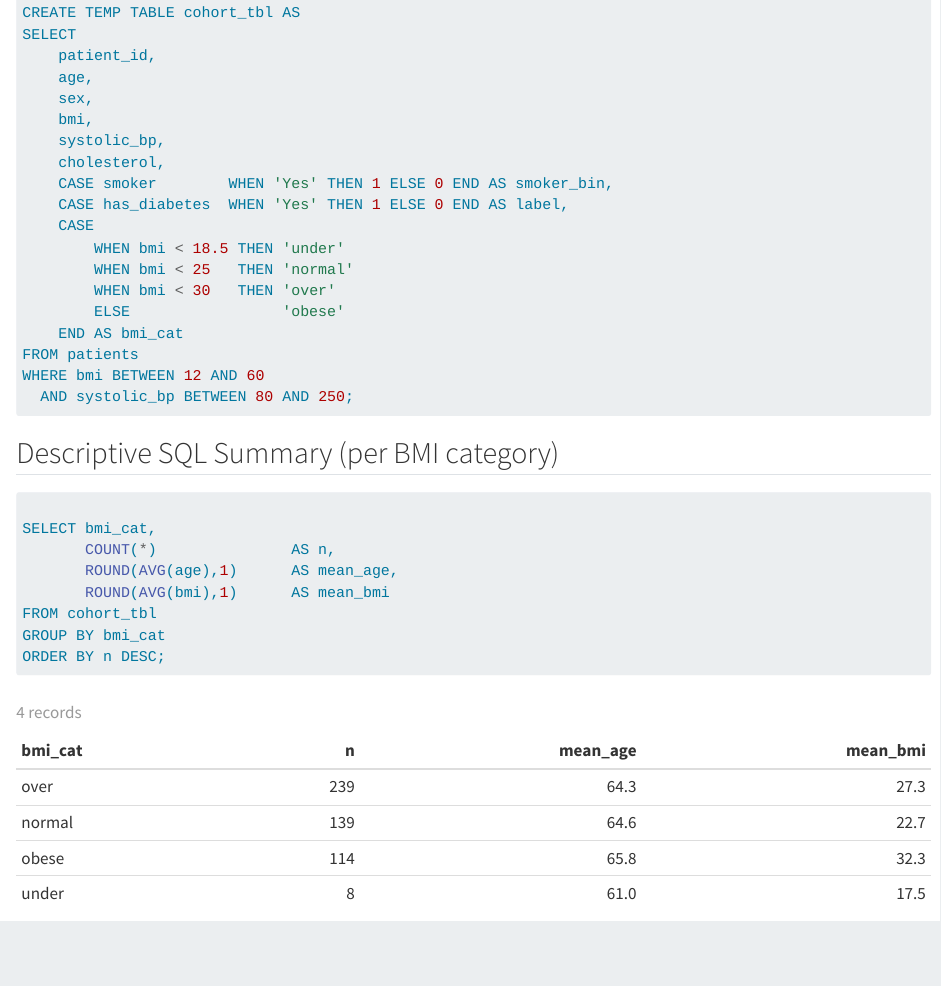
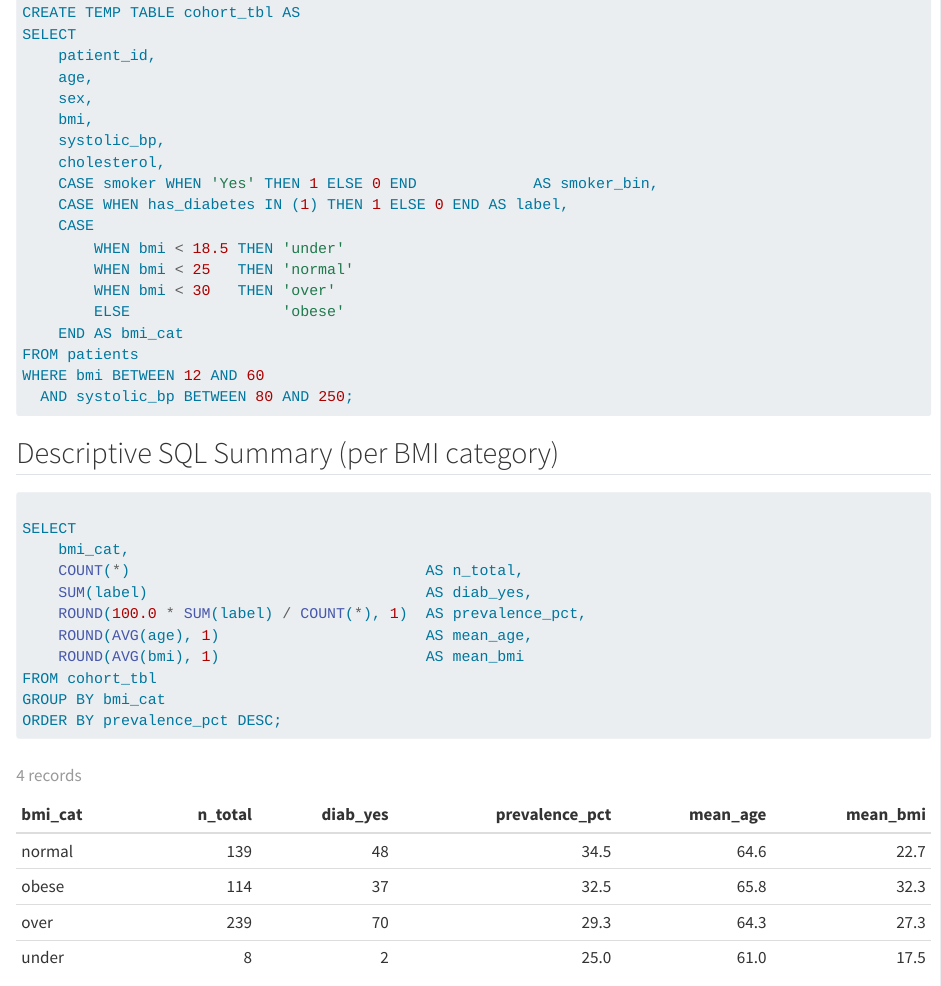
Before and after one commit to st-yim/diabetes-risk-model-r, a Quarto document (analysis.qmd): the page in a window 1100 px wide, from 1170 px down. Rendered offline with R 4.5, knitr and Pandoc in place of Quarto, with nearby package versions; code that draws random numbers runs with fixed seeds of ours.

Commit message:
Add prevalence-focused SQL summary in analysis.qmd

````diff
--- a/analysis.qmd
+++ b/analysis.qmd
@@ -47,8 +47,8 @@ SELECT
     bmi,
     systolic_bp,
     cholesterol,
-    CASE smoker        WHEN 'Yes' THEN 1 ELSE 0 END AS smoker_bin,
-    CASE has_diabetes  WHEN 'Yes' THEN 1 ELSE 0 END AS label,
+    CASE smoker WHEN 'Yes' THEN 1 ELSE 0 END             AS smoker_bin,
+    CASE WHEN has_diabetes IN (1) THEN 1 ELSE 0 END AS label,
     CASE
         WHEN bmi < 18.5 THEN 'under'
         WHEN bmi < 25   THEN 'normal'
@@ -64,13 +64,16 @@ WHERE bmi BETWEEN 12 AND 60
 
 ```{sql connection=con}
 
-SELECT bmi_cat,
-       COUNT(*)               AS n,
-       ROUND(AVG(age),1)      AS mean_age,
-       ROUND(AVG(bmi),1)      AS mean_bmi
+SELECT
+    bmi_cat,
+    COUNT(*)                                 AS n_total,
+    SUM(label)                               AS diab_yes,
+    ROUND(100.0 * SUM(label) / COUNT(*), 1)  AS prevalence_pct,
+    ROUND(AVG(age), 1)                       AS mean_age,
+    ROUND(AVG(bmi), 1)                       AS mean_bmi
 FROM cohort_tbl
 GROUP BY bmi_cat
-ORDER BY n DESC;
+ORDER BY prevalence_pct DESC;
 
 ```
 
````
